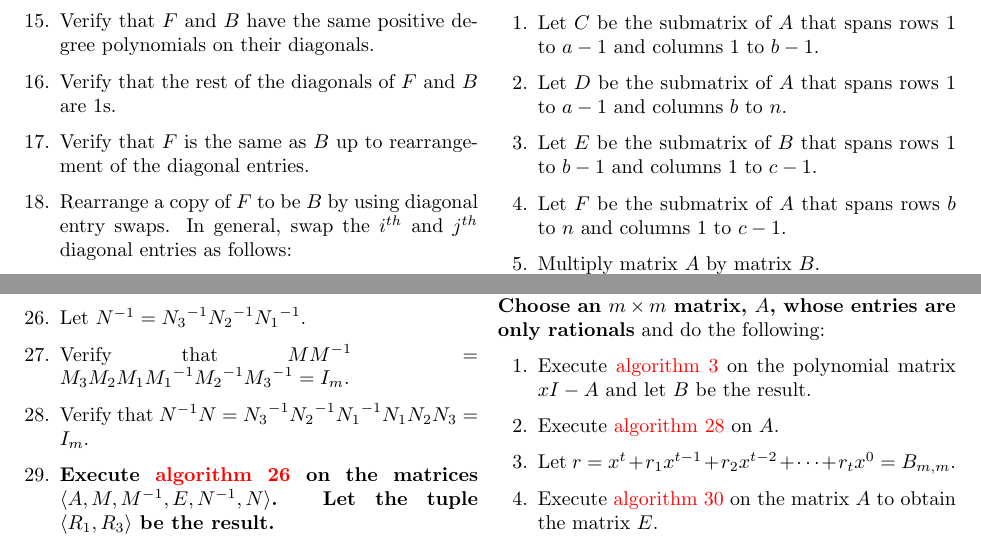
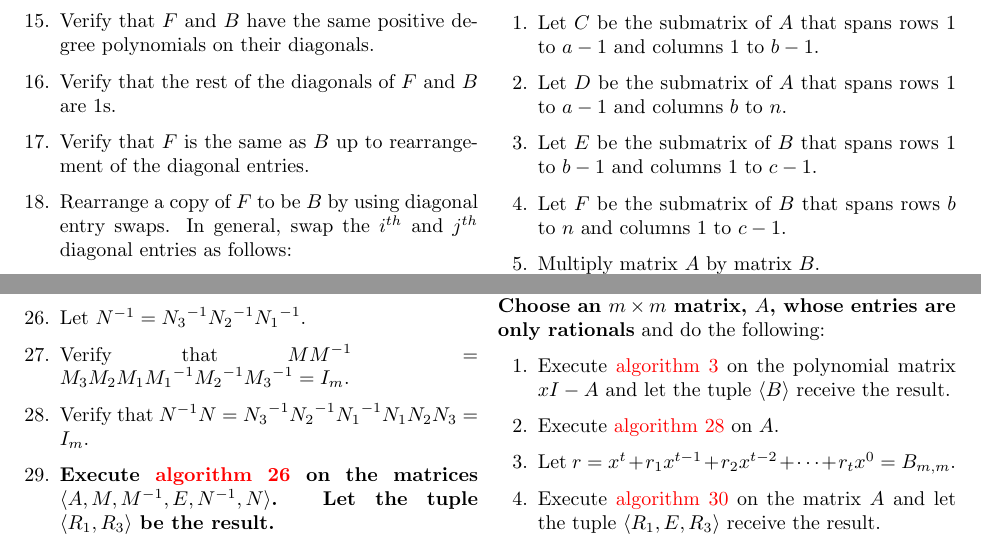
Before and after one commit to murisi/Arithmetic, a LaTeX document (proofless.tex): two parts of page 14 of 27, joined at a grey line, cut so that both start at the same text. Compiled offline with pdfLaTeX.

Commit message:
Add files via upload

```diff
--- a/proofless.tex
+++ b/proofless.tex
@@ -676,7 +676,7 @@
 				\item Let $C$ be the submatrix of $A$ that spans rows $1$ to $a-1$ and columns $1$ to $b-1$.
 				\item Let $D$ be the submatrix of $A$ that spans rows $1$ to $a-1$ and columns $b$ to $n$.
 				\item Let $E$ be the submatrix of $B$ that spans rows $1$ to $b-1$ and columns $1$ to $c-1$.
-				\item Let $F$ be the submatrix of $A$ that spans rows $b$ to $n$ and columns $1$ to $c-1$.
+				\item Let $F$ be the submatrix of $B$ that spans rows $b$ to $n$ and columns $1$ to $c-1$.
 				\item Multiply matrix $A$ by matrix $B$.
 				\item For each $1\le i\le a-1$, do the following:
 				\begin{enumerate}
@@ -691,11 +691,12 @@
 		\subsection{Algorithm 32}\label{sec:algorithm 32}
 			\textbf{Choose an $m\times m$ matrix, $A$, whose entries are only rationals} and do the following:
 			\begin{enumerate}
-				\item Execute \hyperref[sec:algorithm 3]{algorithm 3} on the polynomial matrix $xI-A$ and let $B$ be the result.
+				\item Execute \hyperref[sec:algorithm 3]{algorithm 3} on the polynomial matrix $xI-A$ and let the tuple $\langle B\rangle$ receive the result.
 				\item Execute \hyperref[sec:algorithm 28]{algorithm 28} on $A$.
 				\item Let $r=x^t+r_1x^{t-1}+r_2x^{t-2}+\cdots+r_tx^0=B_{m,m}$.
-				\item Execute \hyperref[sec:algorithm 30]{algorithm 30} on the matrix $A$ to obtain the matrix $E$.
-				\item Verify that $R_3R_1=I_m$.
+				\item Execute \hyperref[sec:algorithm 30]{algorithm 30} on the matrix $A$ and let the tuple $\langle R_1,E,R_3\rangle$ receive the result.
+				\item Verify that $R_1R_3=I_m$.
+				\item Therefore using \hyperref[sec:algorithm 25]{algorithm 25}, verify that $R_3R_1=I_m$.
 				\item Using \hyperref[sec:algorithm 30]{algorithm 30}, verify that $r(A)=A^t+r_1A^{t-1}+r_2A^{t-2}+\cdots+r_tA^0=(R_1ER_3)^t+r_1(R_1ER_3)^{t-1}+r_2(R_1ER_3)^{t-2}+\cdots+r_t(R_1ER_3)^0=R_1(E^t+r_1E^{t-1}+r_2E^{t-2}+\cdots+r_tE^0)R_3=R_1r(E)R_3$.
 				\item For $i=0$ up to $i=t$, by repeated applications of \hyperref[sec:algorithm 31]{algorithm 31}, verify that $E^i$ evaluates to $E$ with all its diagonal blocks exponentiated to $i$.
 				\item Therefore verify that $r(E)$ evaluates to $m\times m$ matrix whose diagonal blocks are the application of $r$ on the corresponding diagonal blocks of $E$.
```
Also changed, not shown: proofless.pdf, proofless.tex (2 more changed lines).
